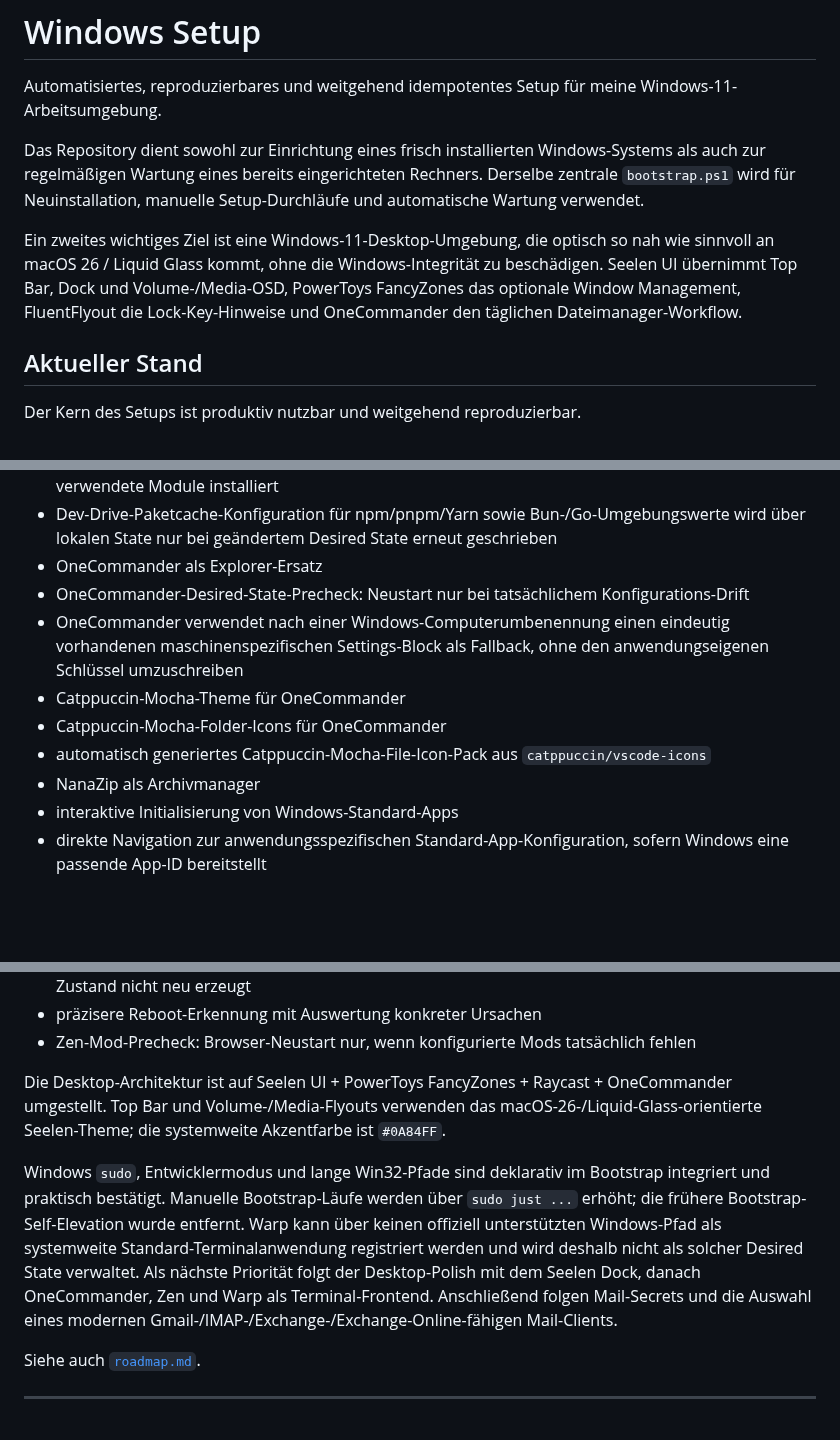
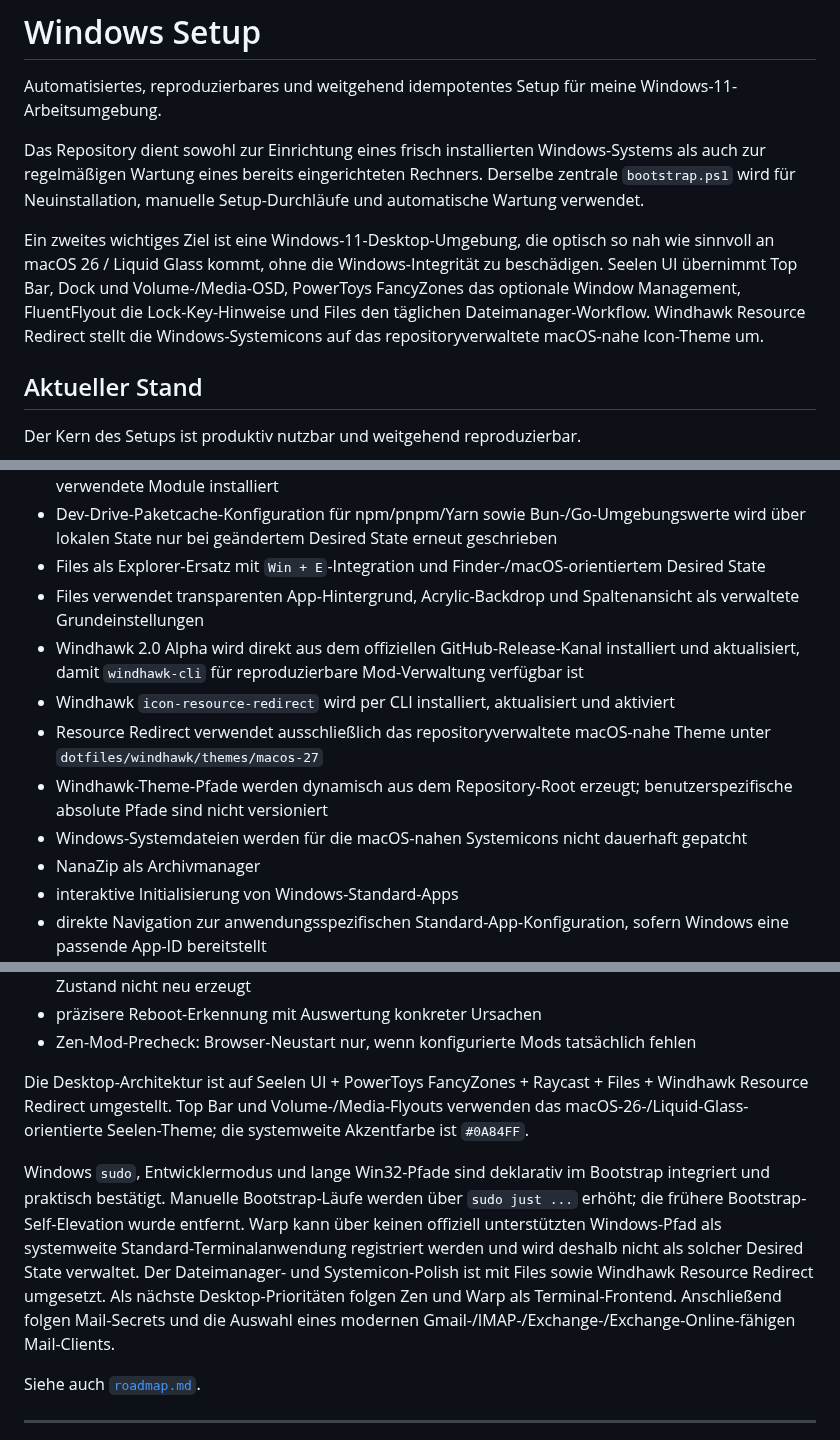
Before and after one commit to jayzone91/windows-setup, a Markdown page: README.md, 3 parts joined by grey strips. Rendered like a GitHub page; blank space fills up the shorter version.

Commit message:
docs: document Files and Windhawk integration

```diff
--- a/README.md
+++ b/README.md
@@ -4,7 +4,7 @@ Automatisiertes, reproduzierbares und weitgehend idempotentes Setup für meine W
 
 Das Repository dient sowohl zur Einrichtung eines frisch installierten Windows-Systems als auch zur regelmäßigen Wartung eines bereits eingerichteten Rechners. Derselbe zentrale `bootstrap.ps1` wird für Neuinstallation, manuelle Setup-Durchläufe und automatische Wartung verwendet.
 
-Ein zweites wichtiges Ziel ist eine Windows-11-Desktop-Umgebung, die optisch so nah wie sinnvoll an macOS 26 / Liquid Glass kommt, ohne die Windows-Integrität zu beschädigen. Seelen UI übernimmt Top Bar, Dock und Volume-/Media-OSD, PowerToys FancyZones das optionale Window Management, FluentFlyout die Lock-Key-Hinweise und OneCommander den täglichen Dateimanager-Workflow.
+Ein zweites wichtiges Ziel ist eine Windows-11-Desktop-Umgebung, die optisch so nah wie sinnvoll an macOS 26 / Liquid Glass kommt, ohne die Windows-Integrität zu beschädigen. Seelen UI übernimmt Top Bar, Dock und Volume-/Media-OSD, PowerToys FancyZones das optionale Window Management, FluentFlyout die Lock-Key-Hinweise und Files den täglichen Dateimanager-Workflow. Windhawk Resource Redirect stellt die Windows-Systemicons auf das repositoryverwaltete macOS-nahe Icon-Theme um.
 
 ## Aktueller Stand
 
@@ -75,12 +75,13 @@ Bereits umgesetzt sind unter anderem:
 - Everything als schneller Datei-/Ordnerindex für die Raycast-Extension
 - PowerToys Command Palette und PowerToys Run deaktiviert; PowerToys bleibt für weiterhin verwendete Module installiert
 - Dev-Drive-Paketcache-Konfiguration für npm/pnpm/Yarn sowie Bun-/Go-Umgebungswerte wird über lokalen State nur bei geändertem Desired State erneut geschrieben
-- OneCommander als Explorer-Ersatz
-- OneCommander-Desired-State-Precheck: Neustart nur bei tatsächlichem Konfigurations-Drift
-- OneCommander verwendet nach einer Windows-Computerumbenennung einen eindeutig vorhandenen maschinenspezifischen Settings-Block als Fallback, ohne den anwendungseigenen Schlüssel umzuschreiben
-- Catppuccin-Mocha-Theme für OneCommander
-- Catppuccin-Mocha-Folder-Icons für OneCommander
-- automatisch generiertes Catppuccin-Mocha-File-Icon-Pack aus `catppuccin/vscode-icons`
+- Files als Explorer-Ersatz mit `Win + E`-Integration und Finder-/macOS-orientiertem Desired State
+- Files verwendet transparenten App-Hintergrund, Acrylic-Backdrop und Spaltenansicht als verwaltete Grundeinstellungen
+- Windhawk 2.0 Alpha wird direkt aus dem offiziellen GitHub-Release-Kanal installiert und aktualisiert, damit `windhawk-cli` für reproduzierbare Mod-Verwaltung verfügbar ist
+- Windhawk `icon-resource-redirect` wird per CLI installiert, aktualisiert und aktiviert
+- Resource Redirect verwendet ausschließlich das repositoryverwaltete macOS-nahe Theme unter `dotfiles/windhawk/themes/macos-27`
+- Windhawk-Theme-Pfade werden dynamisch aus dem Repository-Root erzeugt; benutzerspezifische absolute Pfade sind nicht versioniert
+- Windows-Systemdateien werden für die macOS-nahen Systemicons nicht dauerhaft gepatcht
 - NanaZip als Archivmanager
 - interaktive Initialisierung von Windows-Standard-Apps
 - direkte Navigation zur anwendungsspezifischen Standard-App-Konfiguration, sofern Windows eine passende App-ID bereitstellt
@@ -99,9 +100,9 @@ Bereits umgesetzt sind unter anderem:
 - präzisere Reboot-Erkennung mit Auswertung konkreter Ursachen
 - Zen-Mod-Precheck: Browser-Neustart nur, wenn konfigurierte Mods tatsächlich fehlen
 
-Die Desktop-Architektur ist auf Seelen UI + PowerToys FancyZones + Raycast + OneCommander umgestellt. Top Bar und Volume-/Media-Flyouts verwenden das macOS-26-/Liquid-Glass-orientierte Seelen-Theme; die systemweite Akzentfarbe ist `#0A84FF`.
+Die Desktop-Architektur ist auf Seelen UI + PowerToys FancyZones + Raycast + Files + Windhawk Resource Redirect umgestellt. Top Bar und Volume-/Media-Flyouts verwenden das macOS-26-/Liquid-Glass-orientierte Seelen-Theme; die systemweite Akzentfarbe ist `#0A84FF`.
 
-Windows `sudo`, Entwicklermodus und lange Win32-Pfade sind deklarativ im Bootstrap integriert und praktisch bestätigt. Manuelle Bootstrap-Läufe werden über `sudo just ...` erhöht; die frühere Bootstrap-Self-Elevation wurde entfernt. Warp kann über keinen offiziell unterstützten Windows-Pfad als systemweite Standard-Terminalanwendung registriert werden und wird deshalb nicht als solcher Desired State verwaltet. Als nächste Priorität folgt der Desktop-Polish mit dem Seelen Dock, danach OneCommander, Zen und Warp als Terminal-Frontend. Anschließend folgen Mail-Secrets und die Auswahl eines modernen Gmail-/IMAP-/Exchange-/Exchange-Online-fähigen Mail-Clients.
+Windows `sudo`, Entwicklermodus und lange Win32-Pfade sind deklarativ im Bootstrap integriert und praktisch bestätigt. Manuelle Bootstrap-Läufe werden über `sudo just ...` erhöht; die frühere Bootstrap-Self-Elevation wurde entfernt. Warp kann über keinen offiziell unterstützten Windows-Pfad als systemweite Standard-Terminalanwendung registriert werden und wird deshalb nicht als solcher Desired State verwaltet. Der Dateimanager- und Systemicon-Polish ist mit Files sowie Windhawk Resource Redirect umgesetzt. Als nächste Desktop-Prioritäten folgen Zen und Warp als Terminal-Frontend. Anschließend folgen Mail-Secrets und die Auswahl eines modernen Gmail-/IMAP-/Exchange-/Exchange-Online-fähigen Mail-Clients.
 
 Siehe auch [`roadmap.md`](roadmap.md).
 
```
Also changed, not shown: roadmap.md (+18 -10 lines).
